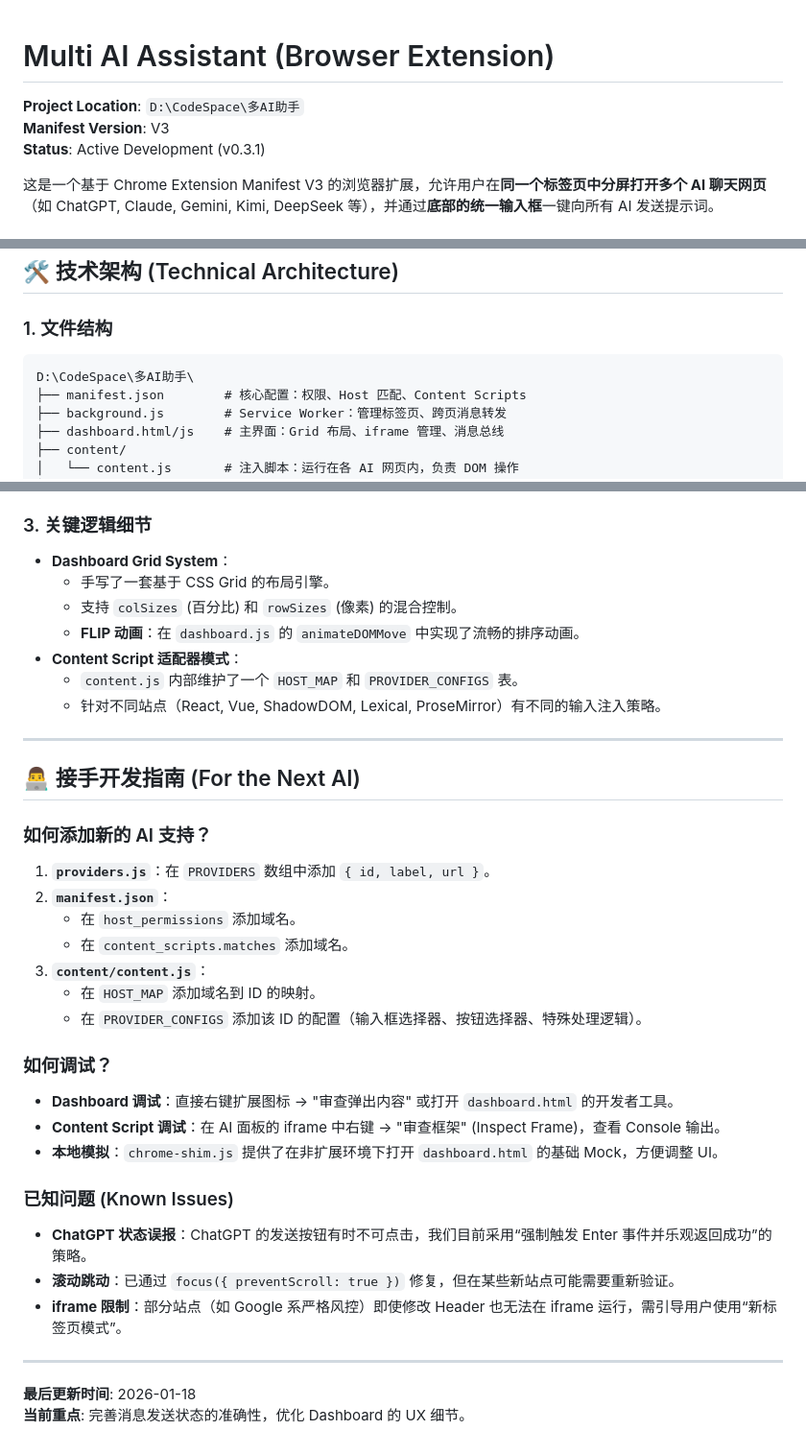
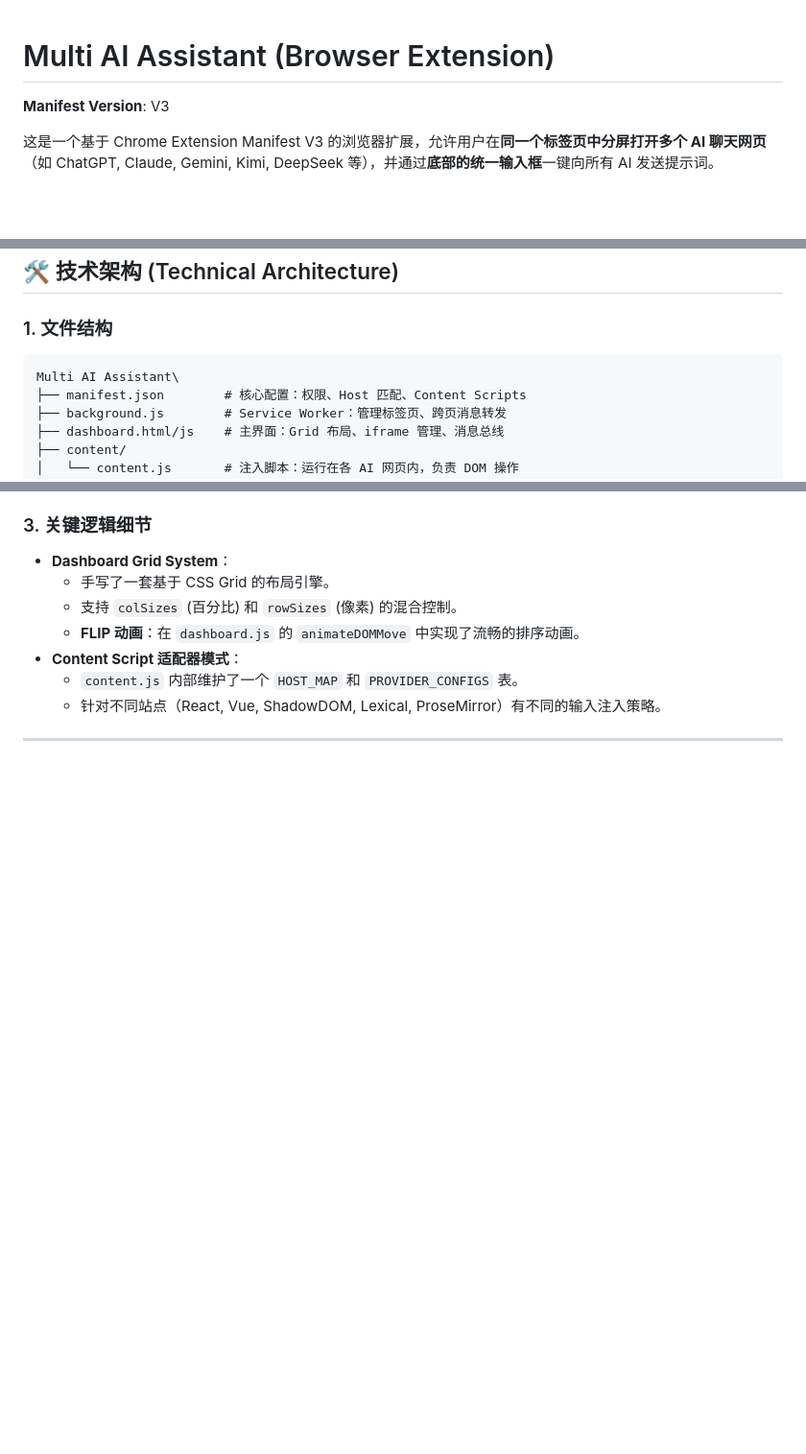
Before and after one commit to serein88/Multi-AI-Assistant, a Markdown page: readme.md, 3 parts joined by grey strips. Shown at 96% size. Rendered like a GitHub page; blank space fills up the shorter version.

Commit message:
docs: Update README.md with project information.

````diff
--- a/readme.md
+++ b/readme.md
@@ -1,8 +1,6 @@
 # Multi AI Assistant (Browser Extension)
 
-**Project Location**: `D:\CodeSpace\多AI助手`
 **Manifest Version**: V3
-**Status**: Active Development (v0.3.1)
 
 这是一个基于 Chrome Extension Manifest V3 的浏览器扩展，允许用户在**同一个标签页中分屏打开多个 AI 聊天网页**（如 ChatGPT, Claude, Gemini, Kimi, DeepSeek 等），并通过**底部的统一输入框**一键向所有 AI 发送提示词。
 
@@ -61,8 +59,9 @@
 ## 🛠 技术架构 (Technical Architecture)
 
 ### 1. 文件结构
+
 ```text
-D:\CodeSpace\多AI助手\
+Multi AI Assistant\
 ├── manifest.json        # 核心配置：权限、Host 匹配、Content Scripts
 ├── background.js        # Service Worker：管理标签页、跨页消息转发
 ├── dashboard.html/js    # 主界面：Grid 布局、iframe 管理、消息总线
@@ -94,29 +93,3 @@ D:\CodeSpace\多AI助手\
   - 针对不同站点（React, Vue, ShadowDOM, Lexical, ProseMirror）有不同的输入注入策略。
 
 ---
-
-## 👨‍💻 接手开发指南 (For the Next AI)
-
-### 如何添加新的 AI 支持？
-1.  **`providers.js`**：在 `PROVIDERS` 数组中添加 `{ id, label, url }`。
-2.  **`manifest.json`**：
-    - 在 `host_permissions` 添加域名。
-    - 在 `content_scripts.matches` 添加域名。
-3.  **`content/content.js`**：
-    - 在 `HOST_MAP` 添加域名到 ID 的映射。
-    - 在 `PROVIDER_CONFIGS` 添加该 ID 的配置（输入框选择器、按钮选择器、特殊处理逻辑）。
-
-### 如何调试？
-- **Dashboard 调试**：直接右键扩展图标 -> "审查弹出内容" 或打开 `dashboard.html` 的开发者工具。
-- **Content Script 调试**：在 AI 面板的 iframe 中右键 -> "审查框架" (Inspect Frame)，查看 Console 输出。
-- **本地模拟**：`chrome-shim.js` 提供了在非扩展环境下打开 `dashboard.html` 的基础 Mock，方便调整 UI。
-
-### 已知问题 (Known Issues)
-- **ChatGPT 状态误报**：ChatGPT 的发送按钮有时不可点击，我们目前采用“强制触发 Enter 事件并乐观返回成功”的策略。
-- **滚动跳动**：已通过 `focus({ preventScroll: true })` 修复，但在某些新站点可能需要重新验证。
-- **iframe 限制**：部分站点（如 Google 系严格风控）即使修改 Header 也无法在 iframe 运行，需引导用户使用“新标签页模式”。
-
----
-
-**最后更新时间**: 2026-01-18
-**当前重点**: 完善消息发送状态的准确性，优化 Dashboard 的 UX 细节。
````
